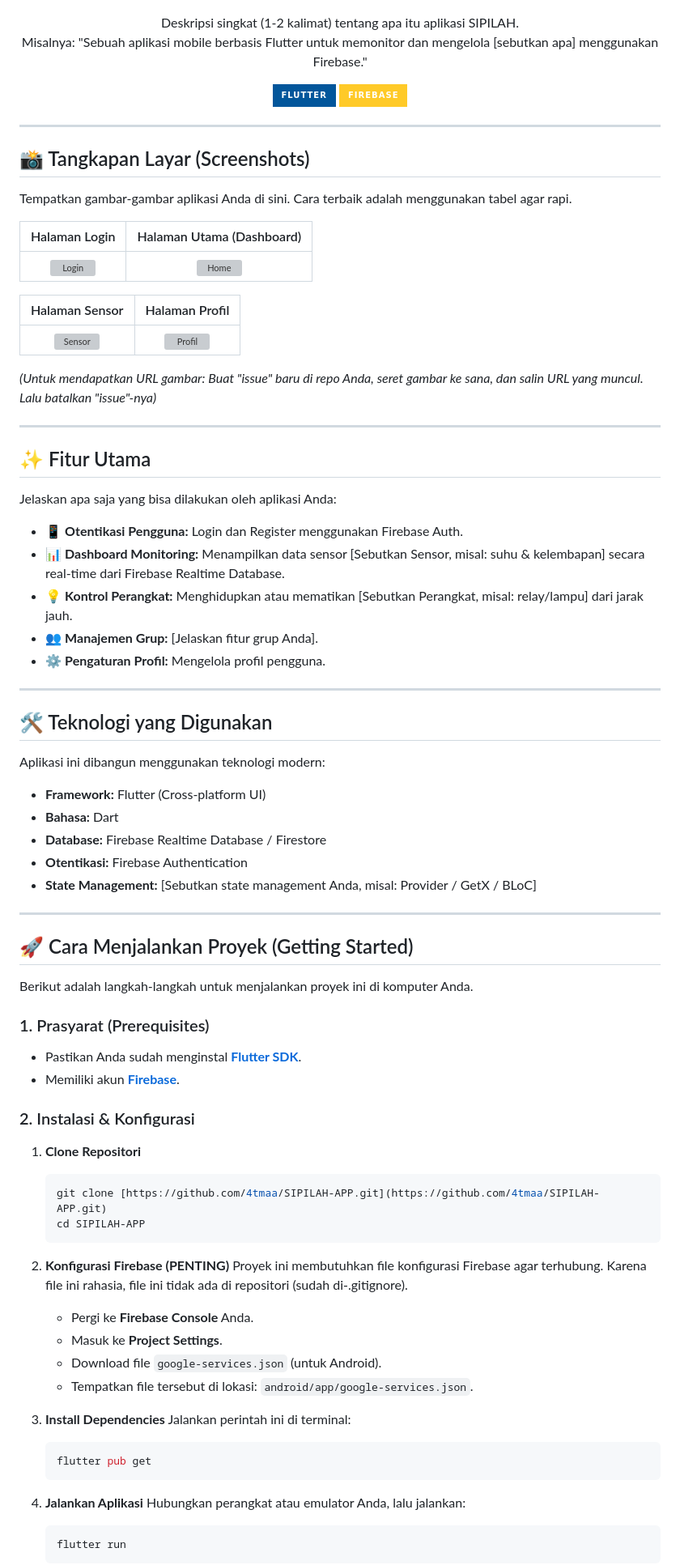
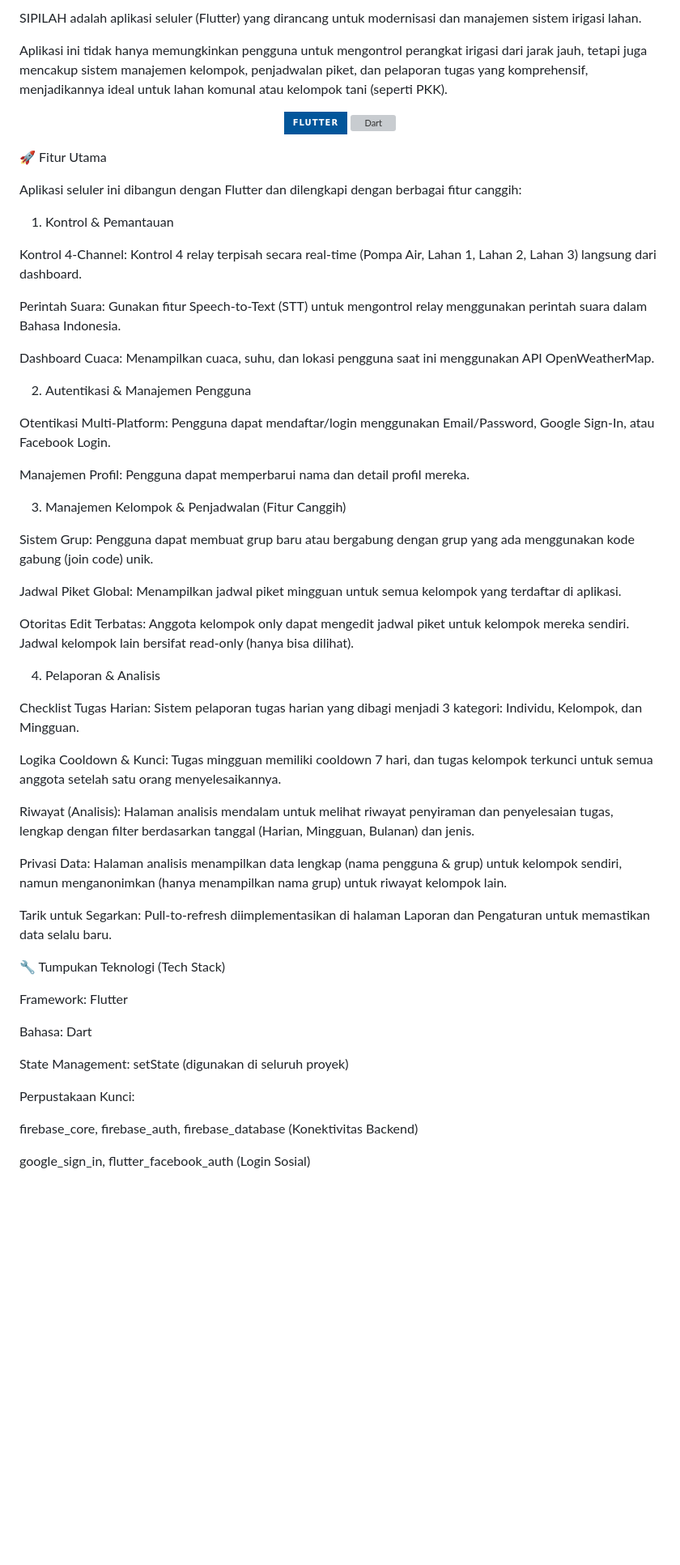
Before and after one commit to 4tmaa/SIPILAH-APP, a Markdown page: README.md, the part around the change printed below. Shown: that part at 81% size. Rendered like a GitHub page; badges without logos; blank space fills up the shorter version; grey boxes are pictures that could not be loaded.

````diff
--- a/README.md
+++ b/README.md
@@ -5,92 +5,63 @@
 </p>
 
+SIPILAH adalah aplikasi seluler (Flutter) yang dirancang untuk modernisasi dan manajemen sistem irigasi lahan.
+
+Aplikasi ini tidak hanya memungkinkan pengguna untuk mengontrol perangkat irigasi dari jarak jauh, tetapi juga mencakup sistem manajemen kelompok, penjadwalan piket, dan pelaporan tugas yang komprehensif, menjadikannya ideal untuk lahan komunal atau kelompok tani (seperti PKK).
+
 <p align="center">
-  Deskripsi singkat (1-2 kalimat) tentang apa itu aplikasi SIPILAH.
-  <br>
-  Misalnya: "Sebuah aplikasi mobile berbasis Flutter untuk memonitor dan mengelola [sebutkan apa] menggunakan Firebase."
+<img src="https://img.shields.io/badge/Flutter-02569B?style=for-the-badge&logo=flutter&logoColor=white" alt="Flutter">
+<img src="https://www.google.com/search?q=https://img.shields.io/badge/Dart-0175C2%3Fstyle%3Dfor-the-badge%26logo%3Ddart%26logoColor%3Dwhite" alt="Dart">
 </p>
 
-<p align="center">
-  <img src="https://img.shields.io/badge/Flutter-02569B?style=for-the-badge&logo=flutter&logoColor=white" alt="Flutter">
-  <img src="https://img.shields.io/badge/Firebase-FFCA28?style=for-the-badge&logo=firebase&logoColor=black" alt="Firebase">
-</p>
+🚀 Fitur Utama
 
----
+Aplikasi seluler ini dibangun dengan Flutter dan dilengkapi dengan berbagai fitur canggih:
 
-## 📸 Tangkapan Layar (Screenshots)
+1. Kontrol & Pemantauan
 
-Tempatkan gambar-gambar aplikasi Anda di sini. Cara terbaik adalah menggunakan tabel agar rapi.
+Kontrol 4-Channel: Kontrol 4 relay terpisah secara real-time (Pompa Air, Lahan 1, Lahan 2, Lahan 3) langsung dari dashboard.
 
-| Halaman Login | Halaman Utama (Dashboard) |
-| :---: | :---: |
-| ![Login](URL_SCREENSHOT_LOGIN.png) | ![Home](URL_SCREENSHOT_HOME.png) |
+Perintah Suara: Gunakan fitur Speech-to-Text (STT) untuk mengontrol relay menggunakan perintah suara dalam Bahasa Indonesia.
 
-| Halaman Sensor | Halaman Profil |
-| :---: | :---: |
-| ![Sensor](URL_SCREENSHOT_SENSOR.png) | ![Profil](URL_SCREENSHOT_PROFIL.png) |
+Dashboard Cuaca: Menampilkan cuaca, suhu, dan lokasi pengguna saat ini menggunakan API OpenWeatherMap.
 
-*(Untuk mendapatkan URL gambar: Buat "issue" baru di repo Anda, seret gambar ke sana, dan salin URL yang muncul. Lalu batalkan "issue"-nya)*
+2. Autentikasi & Manajemen Pengguna
 
----
+Otentikasi Multi-Platform: Pengguna dapat mendaftar/login menggunakan Email/Password, Google Sign-In, atau Facebook Login.
 
-## ✨ Fitur Utama
+Manajemen Profil: Pengguna dapat memperbarui nama dan detail profil mereka.
 
-Jelaskan apa saja yang bisa dilakukan oleh aplikasi Anda:
+3. Manajemen Kelompok & Penjadwalan (Fitur Canggih)
 
-* 📱 **Otentikasi Pengguna:** Login dan Register menggunakan Firebase Auth.
-* 📊 **Dashboard Monitoring:** Menampilkan data sensor [Sebutkan Sensor, misal: suhu & kelembapan] secara real-time dari Firebase Realtime Database.
-* 💡 **Kontrol Perangkat:** Menghidupkan atau mematikan [Sebutkan Perangkat, misal: relay/lampu] dari jarak jauh.
-* 👥 **Manajemen Grup:** [Jelaskan fitur grup Anda].
-* ⚙️ **Pengaturan Profil:** Mengelola profil pengguna.
+Sistem Grup: Pengguna dapat membuat grup baru atau bergabung dengan grup yang ada menggunakan kode gabung (join code) unik.
 
----
+Jadwal Piket Global: Menampilkan jadwal piket mingguan untuk semua kelompok yang terdaftar di aplikasi.
 
-## 🛠️ Teknologi yang Digunakan
+Otoritas Edit Terbatas: Anggota kelompok only dapat mengedit jadwal piket untuk kelompok mereka sendiri. Jadwal kelompok lain bersifat read-only (hanya bisa dilihat).
 
-Aplikasi ini dibangun menggunakan teknologi modern:
+4. Pelaporan & Analisis
 
-* **Framework:** Flutter (Cross-platform UI)
-* **Bahasa:** Dart
-* **Database:** Firebase Realtime Database / Firestore
-* **Otentikasi:** Firebase Authentication
-* **State Management:** [Sebutkan state management Anda, misal: Provider / GetX / BLoC]
+Checklist Tugas Harian: Sistem pelaporan tugas harian yang dibagi menjadi 3 kategori: Individu, Kelompok, dan Mingguan.
 
----
+Logika Cooldown & Kunci: Tugas mingguan memiliki cooldown 7 hari, dan tugas kelompok terkunci untuk semua anggota setelah satu orang menyelesaikannya.
 
-## 🚀 Cara Menjalankan Proyek (Getting Started)
+Riwayat (Analisis): Halaman analisis mendalam untuk melihat riwayat penyiraman dan penyelesaian tugas, lengkap dengan filter berdasarkan tanggal (Harian, Mingguan, Bulanan) dan jenis.
 
-Berikut adalah langkah-langkah untuk menjalankan proyek ini di komputer Anda.
+Privasi Data: Halaman analisis menampilkan data lengkap (nama pengguna & grup) untuk kelompok sendiri, namun menganonimkan (hanya menampilkan nama grup) untuk riwayat kelompok lain.
 
-### 1. Prasyarat (Prerequisites)
+Tarik untuk Segarkan: Pull-to-refresh diimplementasikan di halaman Laporan dan Pengaturan untuk memastikan data selalu baru.
 
-* Pastikan Anda sudah menginstal [**Flutter SDK**](https://flutter.dev/docs/get-started/install).
-* Memiliki akun [**Firebase**](https://firebase.google.com/).
+🔧 Tumpukan Teknologi (Tech Stack)
 
-### 2. Instalasi & Konfigurasi
+Framework: Flutter
 
-1.  **Clone Repositori**
-    ```bash
-    git clone [https://github.com/4tmaa/SIPILAH-APP.git](https://github.com/4tmaa/SIPILAH-APP.git)
-    cd SIPILAH-APP
-    ```
+Bahasa: Dart
 
-2.  **Konfigurasi Firebase (PENTING)**
-    Proyek ini membutuhkan file konfigurasi Firebase agar terhubung. Karena file ini rahasia, file ini tidak ada di repositori (sudah di-.gitignore).
+State Management: setState (digunakan di seluruh proyek)
 
-    * Pergi ke **Firebase Console** Anda.
-    * Masuk ke **Project Settings**.
-    * Download file `google-services.json` (untuk Android).
-    * Tempatkan file tersebut di lokasi: `android/app/google-services.json`.
+Perpustakaan Kunci:
 
-3.  **Install Dependencies**
-    Jalankan perintah ini di terminal:
-    ```bash
-    flutter pub get
-    ```
+firebase_core, firebase_auth, firebase_database (Konektivitas Backend)
 
-4.  **Jalankan Aplikasi**
-    Hubungkan perangkat atau emulator Anda, lalu jalankan:
-    ```bash
-    flutter run
-    ```
+google_sign_in, flutter_facebook_auth (Login Sosial)
 
````
Also changed, not shown: other parts of README.md (+57 -8 lines).
